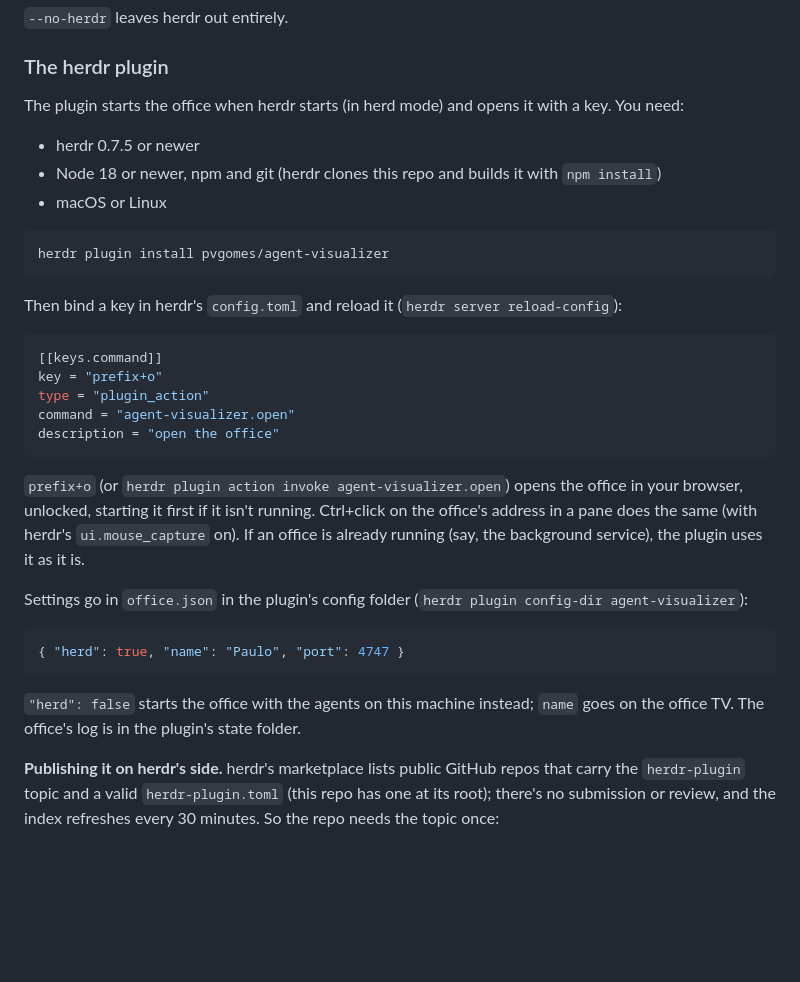
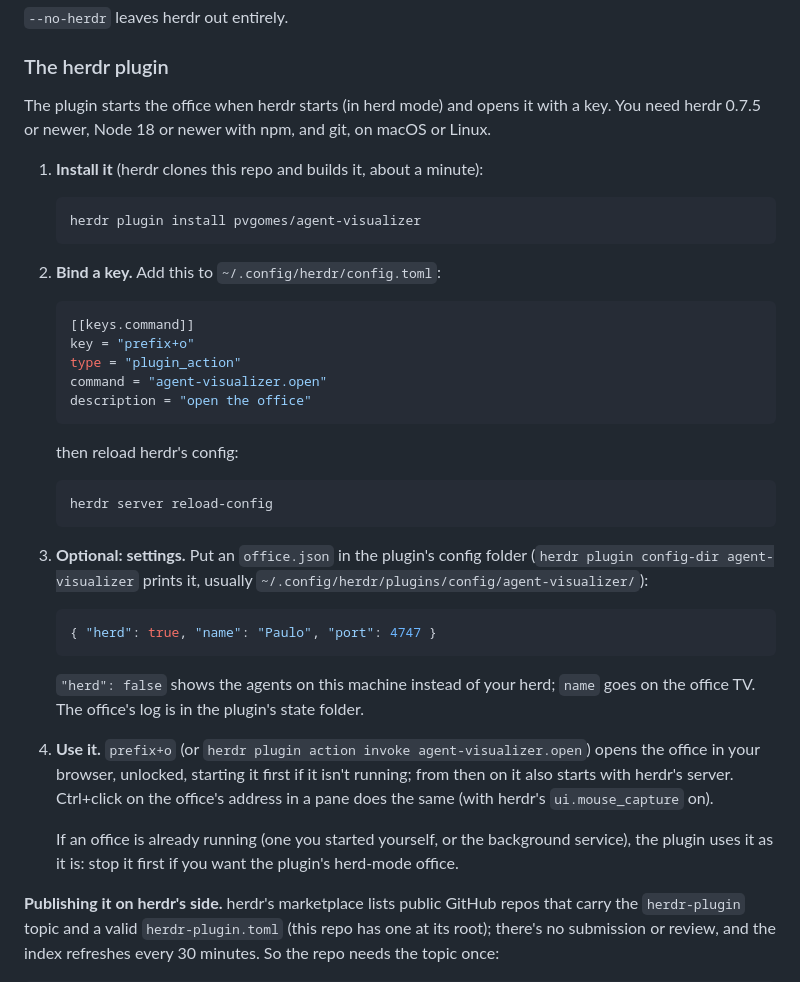
Before and after one commit to pvgomes/agent-visualizer, a Markdown page: README.md, the part around the change. Rendered like a GitHub page; blank space fills up the shorter version.

Commit message:
README: the herdr plugin as numbered steps
Install, bind the key (and reload herdr's config), optional settings,
use it; with where office.json lives and what an office that's already
running means for the plugin.

Co-Authored-By: Claude Opus 5.5 <noreply@anthropic.com>

````diff
--- a/README.md
+++ b/README.md
@@ -75,35 +75,41 @@ Either way, with controls unlocked:
 
 ### The herdr plugin
 
-The plugin starts the office when herdr starts (in herd mode) and opens it with a key. You need:
+The plugin starts the office when herdr starts (in herd mode) and opens it with a key. You need herdr 0.7.5 or newer, Node 18 or newer with npm, and git, on macOS or Linux.
 
-- herdr 0.7.5 or newer
-- Node 18 or newer, npm and git (herdr clones this repo and builds it with `npm install`)
-- macOS or Linux
+1. **Install it** (herdr clones this repo and builds it, about a minute):
 
-```sh
-herdr plugin install pvgomes/agent-visualizer
-```
+   ```sh
+   herdr plugin install pvgomes/agent-visualizer
+   ```
 
-Then bind a key in herdr's `config.toml` and reload it (`herdr server reload-config`):
+2. **Bind a key.** Add this to `~/.config/herdr/config.toml`:
 
-```toml
-[[keys.command]]
-key = "prefix+o"
-type = "plugin_action"
-command = "agent-visualizer.open"
-description = "open the office"
-```
+   ```toml
+   [[keys.command]]
+   key = "prefix+o"
+   type = "plugin_action"
+   command = "agent-visualizer.open"
+   description = "open the office"
+   ```
 
-`prefix+o` (or `herdr plugin action invoke agent-visualizer.open`) opens the office in your browser, unlocked, starting it first if it isn't running. Ctrl+click on the office's address in a pane does the same (with herdr's `ui.mouse_capture` on). If an office is already running (say, the background service), the plugin uses it as it is.
+   then reload herdr's config:
 
-Settings go in `office.json` in the plugin's config folder (`herdr plugin config-dir agent-visualizer`):
+   ```sh
+   herdr server reload-config
+   ```
 
-```json
-{ "herd": true, "name": "Paulo", "port": 4747 }
-```
+3. **Optional: settings.** Put an `office.json` in the plugin's config folder (`herdr plugin config-dir agent-visualizer` prints it, usually `~/.config/herdr/plugins/config/agent-visualizer/`):
 
-`"herd": false` starts the office with the agents on this machine instead; `name` goes on the office TV. The office's log is in the plugin's state folder.
+   ```json
+   { "herd": true, "name": "Paulo", "port": 4747 }
+   ```
+
+   `"herd": false` shows the agents on this machine instead of your herd; `name` goes on the office TV. The office's log is in the plugin's state folder.
+
+4. **Use it.** `prefix+o` (or `herdr plugin action invoke agent-visualizer.open`) opens the office in your browser, unlocked, starting it first if it isn't running; from then on it also starts with herdr's server. Ctrl+click on the office's address in a pane does the same (with herdr's `ui.mouse_capture` on).
+
+   If an office is already running (one you started yourself, or the background service), the plugin uses it as it is: stop it first if you want the plugin's herd-mode office.
 
 **Publishing it on herdr's side.** herdr's marketplace lists public GitHub repos that carry the `herdr-plugin` topic and a valid `herdr-plugin.toml` (this repo has one at its root); there's no submission or review, and the index refreshes every 30 minutes. So the repo needs the topic once:
 
````
